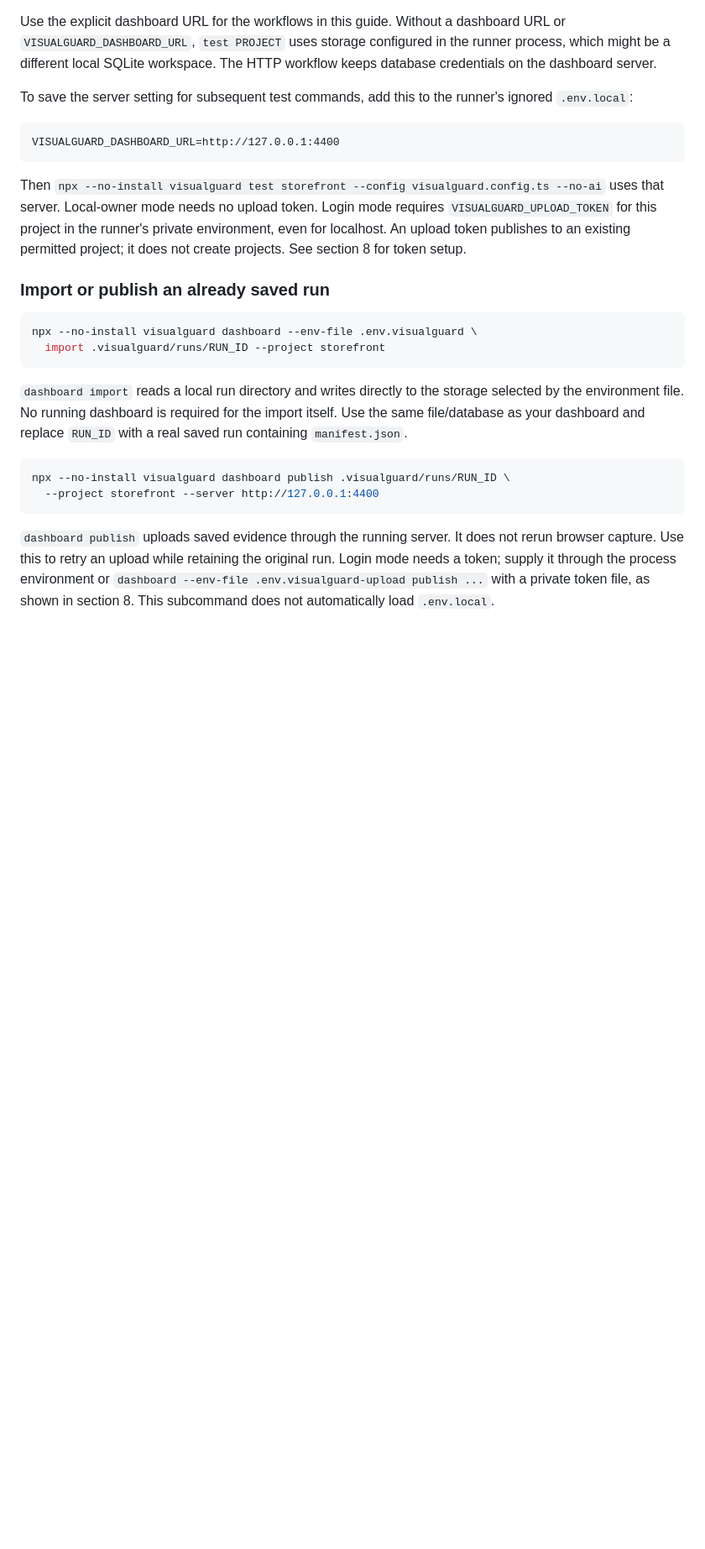
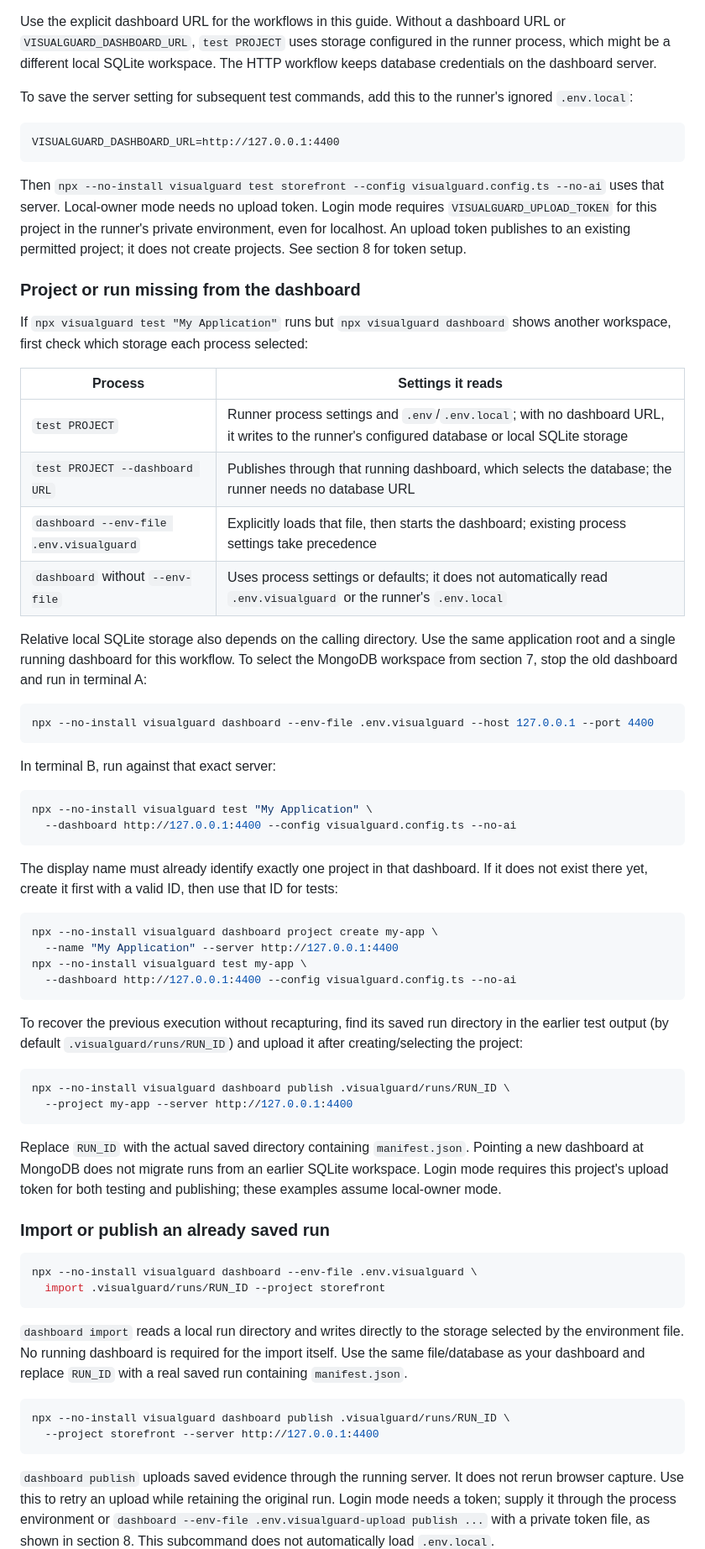
Before and after one commit to ShubhamTiwari909/visualguard-ai-testing, a Markdown page: docs/NPM-PACKAGE-SETUP.md, the part around one of its changes. Shown at 84% size. Rendered like a GitHub page; blank space fills up the shorter version.

Commit message:
build: explain missing dashboard projects and saved run recovery

````diff
--- a/docs/NPM-PACKAGE-SETUP.md
+++ b/docs/NPM-PACKAGE-SETUP.md
@@ -822,6 +823,48 @@ VISUALGUARD_DASHBOARD_URL=http://127.0.0.1:4400
 ```
 
 Then `npx --no-install visualguard test storefront --config visualguard.config.ts --no-ai` uses that server. Local-owner mode needs no upload token. Login mode requires `VISUALGUARD_UPLOAD_TOKEN` for this project in the runner's private environment, even for localhost. An upload token publishes to an existing permitted project; it does not create projects. See section 8 for token setup.
+
+### Project or run missing from the dashboard
+
+If `npx visualguard test "My Application"` runs but `npx visualguard dashboard` shows another workspace, first check which storage each process selected:
+
+| Process | Settings it reads |
+| --- | --- |
+| `test PROJECT` | Runner process settings and `.env`/`.env.local`; with no dashboard URL, it writes to the runner's configured database or local SQLite storage |
+| `test PROJECT --dashboard URL` | Publishes through that running dashboard, which selects the database; the runner needs no database URL |
+| `dashboard --env-file .env.visualguard` | Explicitly loads that file, then starts the dashboard; existing process settings take precedence |
+| `dashboard` without `--env-file` | Uses process settings or defaults; it does not automatically read `.env.visualguard` or the runner's `.env.local` |
+
+Relative local SQLite storage also depends on the calling directory. Use the same application root and a single running dashboard for this workflow. To select the MongoDB workspace from section 7, stop the old dashboard and run in terminal A:
+
+```sh
+npx --no-install visualguard dashboard --env-file .env.visualguard --host 127.0.0.1 --port 4400
+```
+
+In terminal B, run against that exact server:
+
+```sh
+npx --no-install visualguard test "My Application" \
+  --dashboard http://127.0.0.1:4400 --config visualguard.config.ts --no-ai
+```
+
+The display name must already identify exactly one project in that dashboard. If it does not exist there yet, create it first with a valid ID, then use that ID for tests:
+
+```sh
+npx --no-install visualguard dashboard project create my-app \
+  --name "My Application" --server http://127.0.0.1:4400
+npx --no-install visualguard test my-app \
+  --dashboard http://127.0.0.1:4400 --config visualguard.config.ts --no-ai
+```
+
+To recover the previous execution without recapturing, find its saved run directory in the earlier test output (by default `.visualguard/runs/RUN_ID`) and upload it after creating/selecting the project:
+
+```sh
+npx --no-install visualguard dashboard publish .visualguard/runs/RUN_ID \
+  --project my-app --server http://127.0.0.1:4400
+```
+
+Replace `RUN_ID` with the actual saved directory containing `manifest.json`. Pointing a new dashboard at MongoDB does not migrate runs from an earlier SQLite workspace. Login mode requires this project's upload token for both testing and publishing; these examples assume local-owner mode.
 
 ### Import or publish an already saved run
 
````
Also changed, not shown: other parts of docs/NPM-PACKAGE-SETUP.md (+1 -0 lines), docs/LOCAL-SETUP.md (+1 -1 lines).
